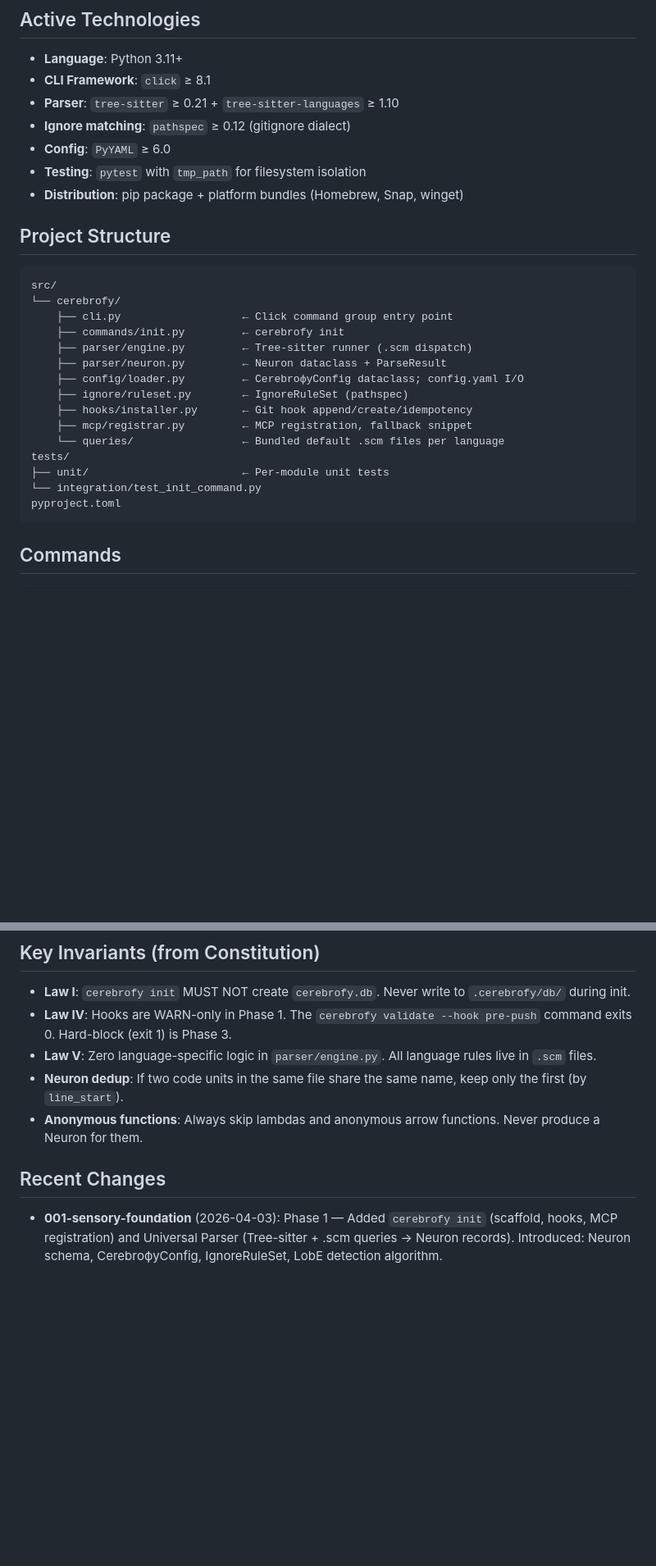
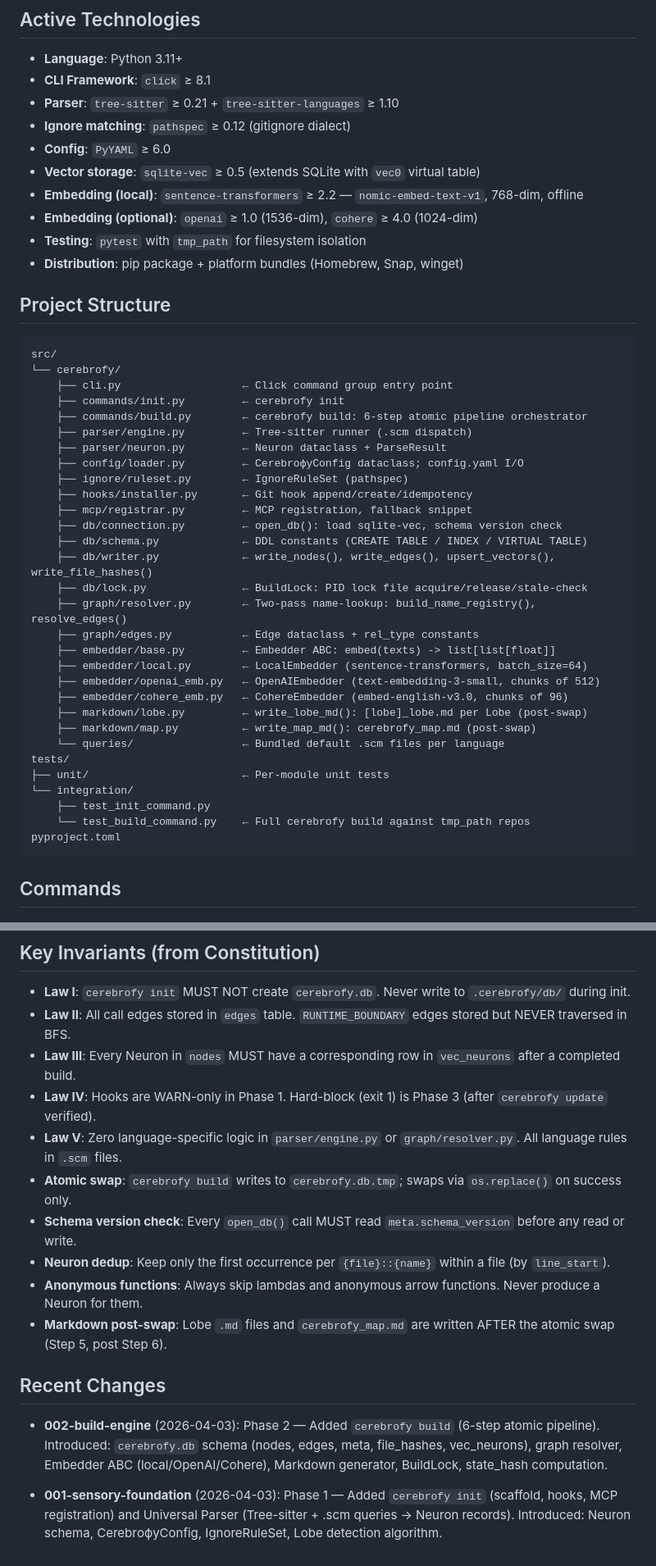
Before and after one commit to mm0rsy/Cerebrofy, a Markdown page: CLAUDE.md, 2 parts joined by grey strips. Shown at 82% size. Rendered like a GitHub page; blank space fills up the shorter version.

Commit message:
feat: Enhance Build Engine with new database schema and embedding features

````diff
--- a/CLAUDE.md
+++ b/CLAUDE.md
@@ -9,6 +9,9 @@ Auto-generated from feature plans. Last updated: 2026-04-03
 - **Parser**: `tree-sitter` ≥ 0.21 + `tree-sitter-languages` ≥ 1.10
 - **Ignore matching**: `pathspec` ≥ 0.12 (gitignore dialect)
 - **Config**: `PyYAML` ≥ 6.0
+- **Vector storage**: `sqlite-vec` ≥ 0.5 (extends SQLite with `vec0` virtual table)
+- **Embedding (local)**: `sentence-transformers` ≥ 2.2 — `nomic-embed-text-v1`, 768-dim, offline
+- **Embedding (optional)**: `openai` ≥ 1.0 (1536-dim), `cohere` ≥ 4.0 (1024-dim)
 - **Testing**: `pytest` with `tmp_path` for filesystem isolation
 - **Distribution**: pip package + platform bundles (Homebrew, Snap, winget)
 
@@ -19,16 +22,31 @@ src/
 └── cerebrofy/
     ├── cli.py                   ← Click command group entry point
     ├── commands/init.py         ← cerebrofy init
+    ├── commands/build.py        ← cerebrofy build: 6-step atomic pipeline orchestrator
     ├── parser/engine.py         ← Tree-sitter runner (.scm dispatch)
     ├── parser/neuron.py         ← Neuron dataclass + ParseResult
     ├── config/loader.py         ← CerebrофyConfig dataclass; config.yaml I/O
     ├── ignore/ruleset.py        ← IgnoreRuleSet (pathspec)
     ├── hooks/installer.py       ← Git hook append/create/idempotency
     ├── mcp/registrar.py         ← MCP registration, fallback snippet
+    ├── db/connection.py         ← open_db(): load sqlite-vec, schema version check
+    ├── db/schema.py             ← DDL constants (CREATE TABLE / INDEX / VIRTUAL TABLE)
+    ├── db/writer.py             ← write_nodes(), write_edges(), upsert_vectors(), write_file_hashes()
+    ├── db/lock.py               ← BuildLock: PID lock file acquire/release/stale-check
+    ├── graph/resolver.py        ← Two-pass name-lookup: build_name_registry(), resolve_edges()
+    ├── graph/edges.py           ← Edge dataclass + rel_type constants
+    ├── embedder/base.py         ← Embedder ABC: embed(texts) -> list[list[float]]
+    ├── embedder/local.py        ← LocalEmbedder (sentence-transformers, batch_size=64)
+    ├── embedder/openai_emb.py   ← OpenAIEmbedder (text-embedding-3-small, chunks of 512)
+    ├── embedder/cohere_emb.py   ← CohereEmbedder (embed-english-v3.0, chunks of 96)
+    ├── markdown/lobe.py         ← write_lobe_md(): [lobe]_lobe.md per Lobe (post-swap)
+    ├── markdown/map.py          ← write_map_md(): cerebrofy_map.md (post-swap)
     └── queries/                 ← Bundled default .scm files per language
 tests/
 ├── unit/                        ← Per-module unit tests
-└── integration/test_init_command.py
+└── integration/
+    ├── test_init_command.py
+    └── test_build_command.py    ← Full cerebrofy build against tmp_path repos
 pyproject.toml
 ```
 
@@ -71,16 +89,25 @@ cerebrofy parse <file-or-dir>
 ## Key Invariants (from Constitution)
 
 - **Law I**: `cerebrofy init` MUST NOT create `cerebrofy.db`. Never write to `.cerebrofy/db/` during init.
-- **Law IV**: Hooks are WARN-only in Phase 1. The `cerebrofy validate --hook pre-push` command exits 0. Hard-block (exit 1) is Phase 3.
-- **Law V**: Zero language-specific logic in `parser/engine.py`. All language rules live in `.scm` files.
-- **Neuron dedup**: If two code units in the same file share the same name, keep only the first (by `line_start`).
+- **Law II**: All call edges stored in `edges` table. `RUNTIME_BOUNDARY` edges stored but NEVER traversed in BFS.
+- **Law III**: Every Neuron in `nodes` MUST have a corresponding row in `vec_neurons` after a completed build.
+- **Law IV**: Hooks are WARN-only in Phase 1. Hard-block (exit 1) is Phase 3 (after `cerebrofy update` verified).
+- **Law V**: Zero language-specific logic in `parser/engine.py` or `graph/resolver.py`. All language rules in `.scm` files.
+- **Atomic swap**: `cerebrofy build` writes to `cerebrofy.db.tmp`; swaps via `os.replace()` on success only.
+- **Schema version check**: Every `open_db()` call MUST read `meta.schema_version` before any read or write.
+- **Neuron dedup**: Keep only the first occurrence per `{file}::{name}` within a file (by `line_start`).
 - **Anonymous functions**: Always skip lambdas and anonymous arrow functions. Never produce a Neuron for them.
+- **Markdown post-swap**: Lobe `.md` files and `cerebrofy_map.md` are written AFTER the atomic swap (Step 5, post Step 6).
 
 ## Recent Changes
 
+- **002-build-engine** (2026-04-03): Phase 2 — Added `cerebrofy build` (6-step atomic pipeline).
+  Introduced: `cerebrofy.db` schema (nodes, edges, meta, file_hashes, vec_neurons), graph resolver,
+  Embedder ABC (local/OpenAI/Cohere), Markdown generator, BuildLock, state_hash computation.
+
 - **001-sensory-foundation** (2026-04-03): Phase 1 — Added `cerebrofy init` (scaffold, hooks,
   MCP registration) and Universal Parser (Tree-sitter + .scm queries → Neuron records).
-  Introduced: Neuron schema, CerebrофyConfig, IgnoreRuleSet, LobE detection algorithm.
+  Introduced: Neuron schema, CerebrофyConfig, IgnoreRuleSet, Lobe detection algorithm.
 
 <!-- MANUAL ADDITIONS START -->
 <!-- MANUAL ADDITIONS END -->
````
